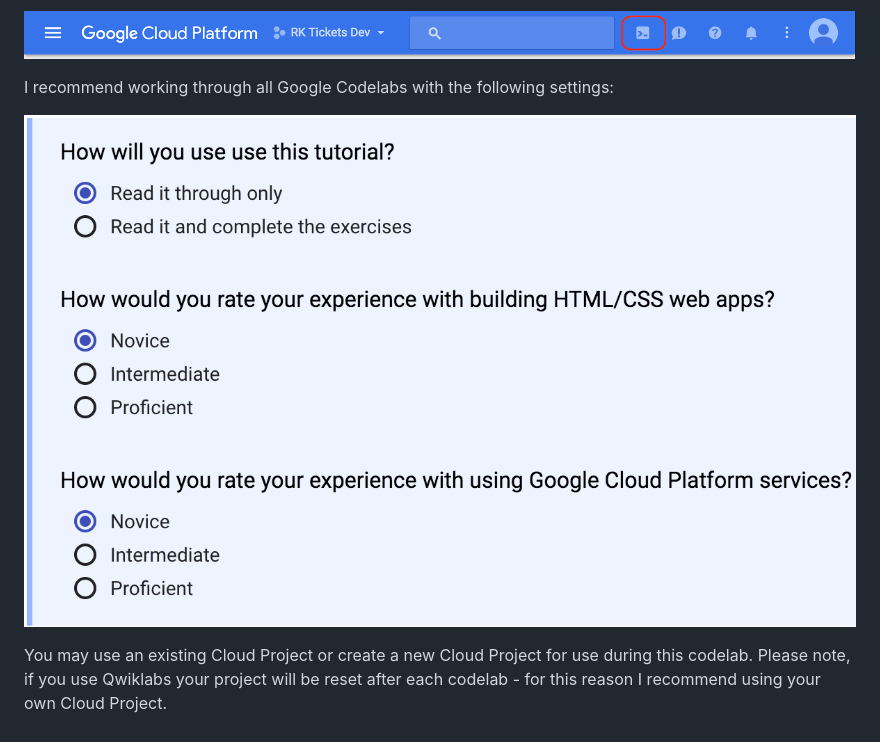
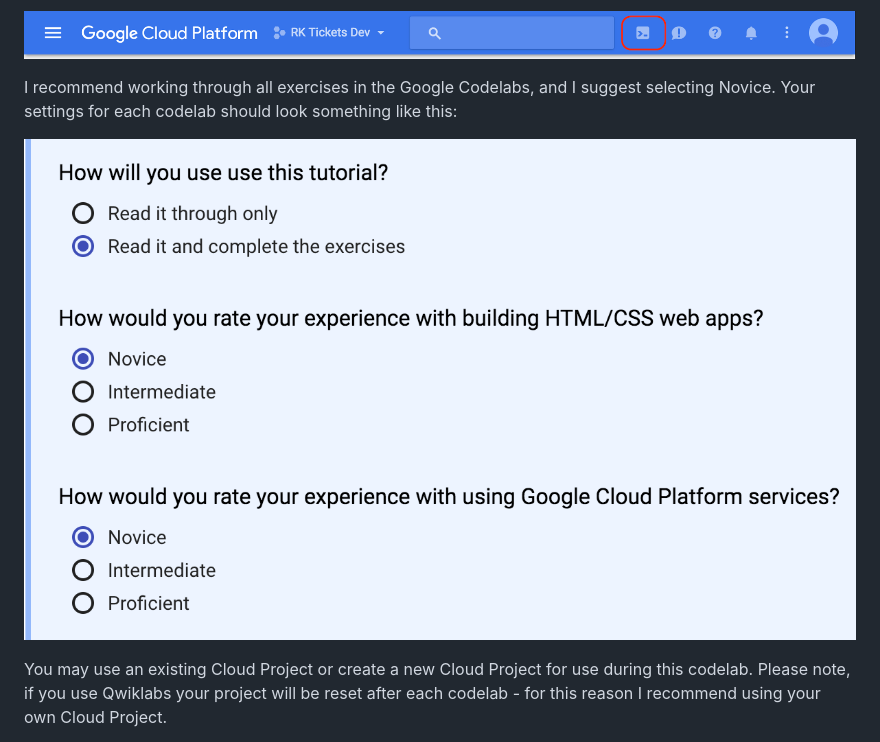
Before and after one commit to RealKinetic/codelab, a Markdown page: README.md, the part around the change. Rendered like a GitHub page; pictures changed too: docs/img/CodelabSettings.png.

Commit message:
Update codelab settings info

```diff
--- a/README.md
+++ b/README.md
@@ -30,7 +30,9 @@ the search box:
 
 ![Activate Google Cloud Shell](./docs/img/ActiveGoogleCloudShell.png)
 
-I recommend working through all Google Codelabs with the following settings:
+I recommend working through all exercises in the Google Codelabs, and I suggest
+selecting Novice. Your settings for each codelab should look something like
+this:
 
 ![Google Codelab Settings](./docs/img/CodelabSettings.png)
 
```
